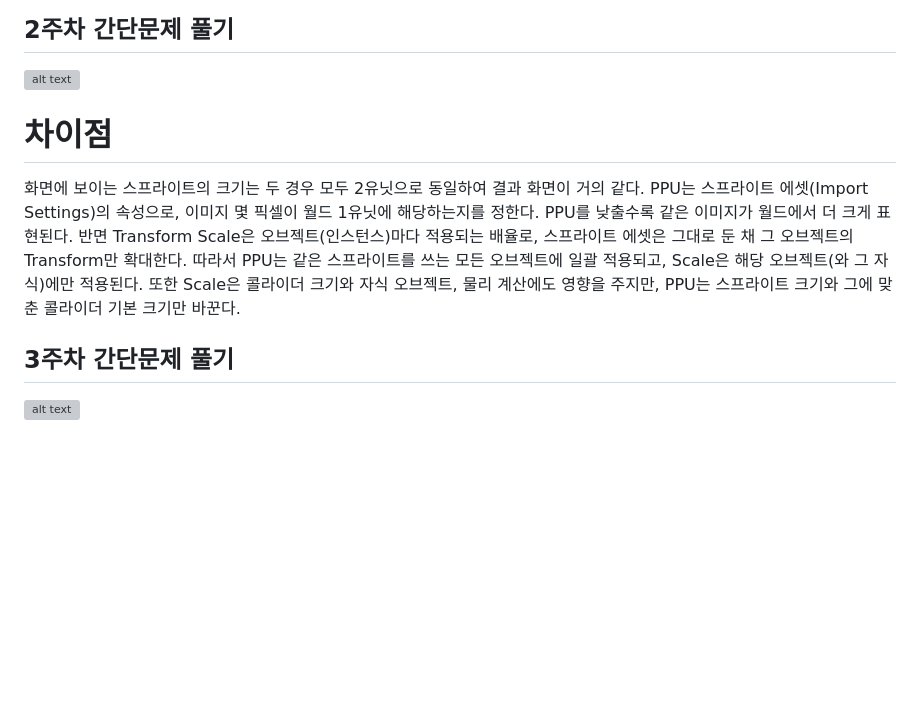
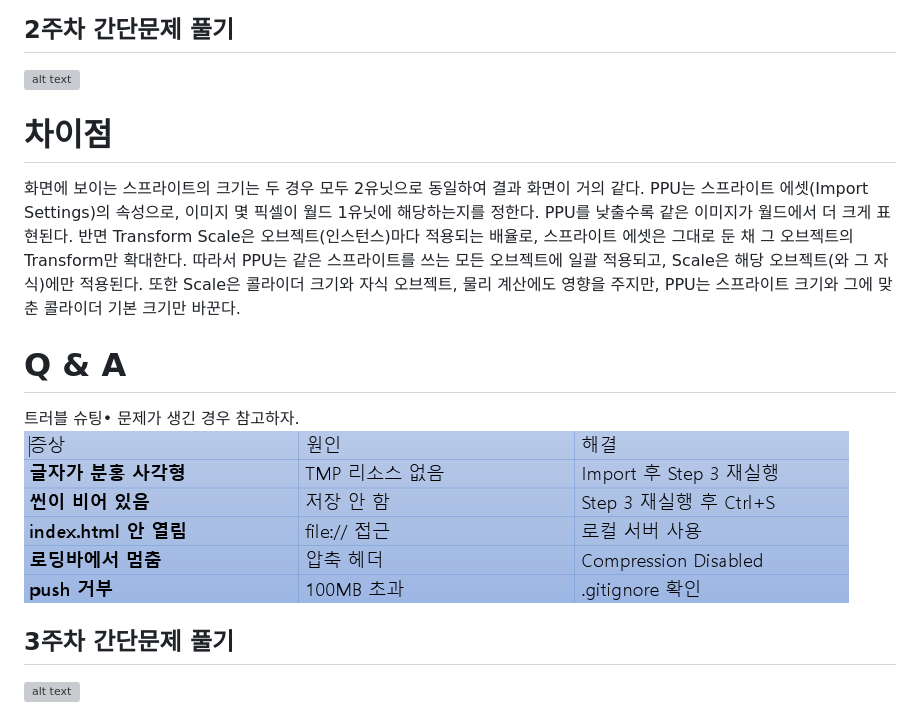
Before and after one commit to sonjeonghee12/WEB2D_20231406_PROJECT, a Markdown page: README.md, the part around the change. Rendered like a GitHub page; pictures changed too: image-12.png (added); blank space fills up the shorter version; grey boxes are pictures that could not be loaded.

Commit message:
Update README troubleshooting section

```diff
--- a/README.md
+++ b/README.md
@@ -30,8 +30,17 @@ Unity 2D 프로젝트입니다.
 
 
 
+
 # 차이점
 화면에 보이는 스프라이트의 크기는 두 경우 모두 2유닛으로 동일하여 결과 화면이 거의 같다. PPU는 스프라이트 에셋(Import Settings)의 속성으로, 이미지 몇 픽셀이 월드 1유닛에 해당하는지를 정한다. PPU를 낮출수록 같은 이미지가 월드에서 더 크게 표현된다. 반면 Transform Scale은 오브젝트(인스턴스)마다 적용되는 배율로, 스프라이트 에셋은 그대로 둔 채 그 오브젝트의 Transform만 확대한다. 따라서 PPU는 같은 스프라이트를 쓰는 모든 오브젝트에 일괄 적용되고, Scale은 해당 오브젝트(와 그 자식)에만 적용된다. 또한 Scale은 콜라이더 크기와 자식 오브젝트, 물리 계산에도 영향을 주지만, PPU는 스프라이트 크기와 그에 맞춘 콜라이더 기본 크기만 바꾼다.
+
+
+
+
+# Q & A
+트러블 슈팅• 문제가 생긴 경우 참고하자.
+![alt text](image-12.png)
+
 
 
 
```
